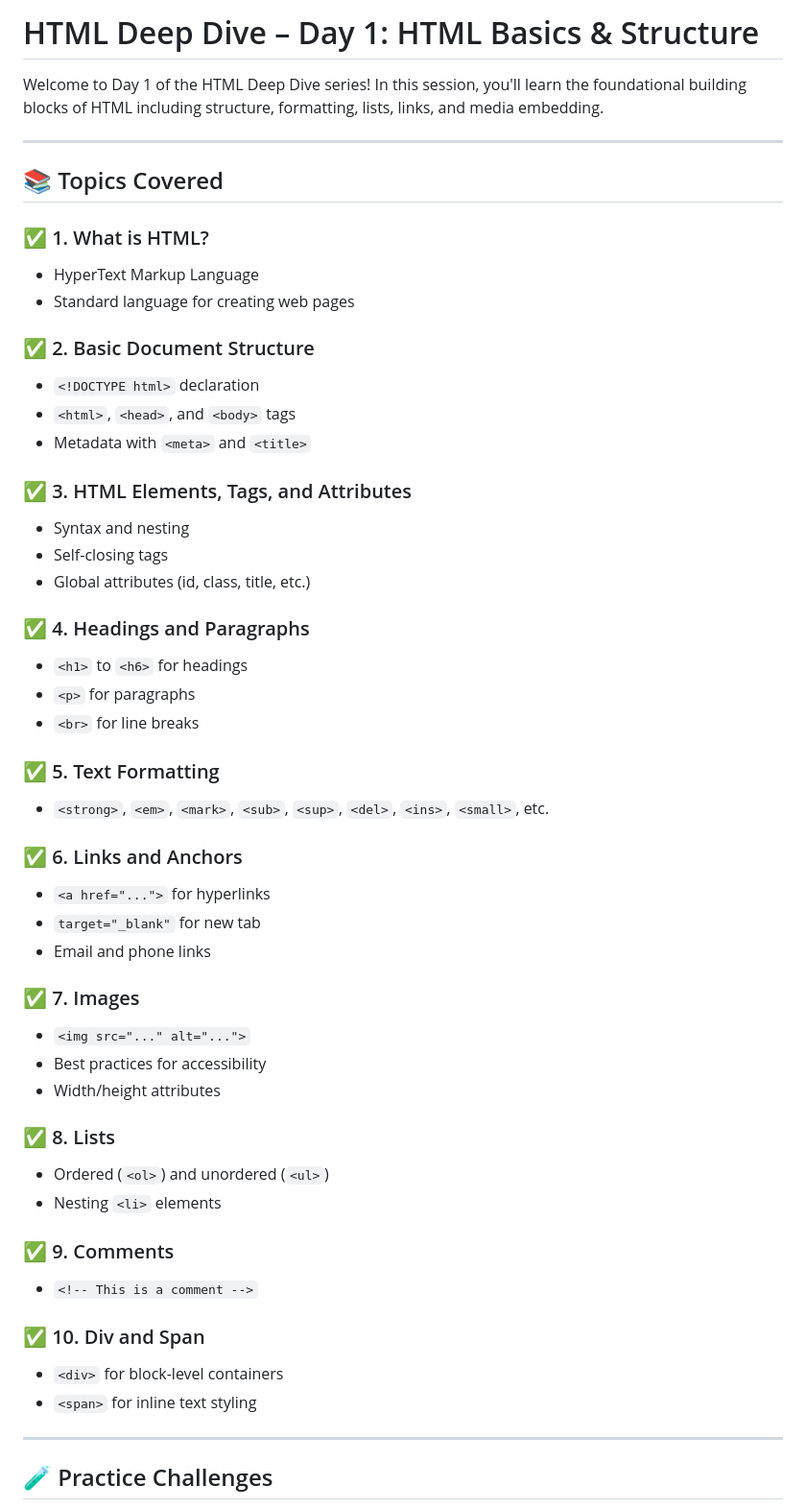
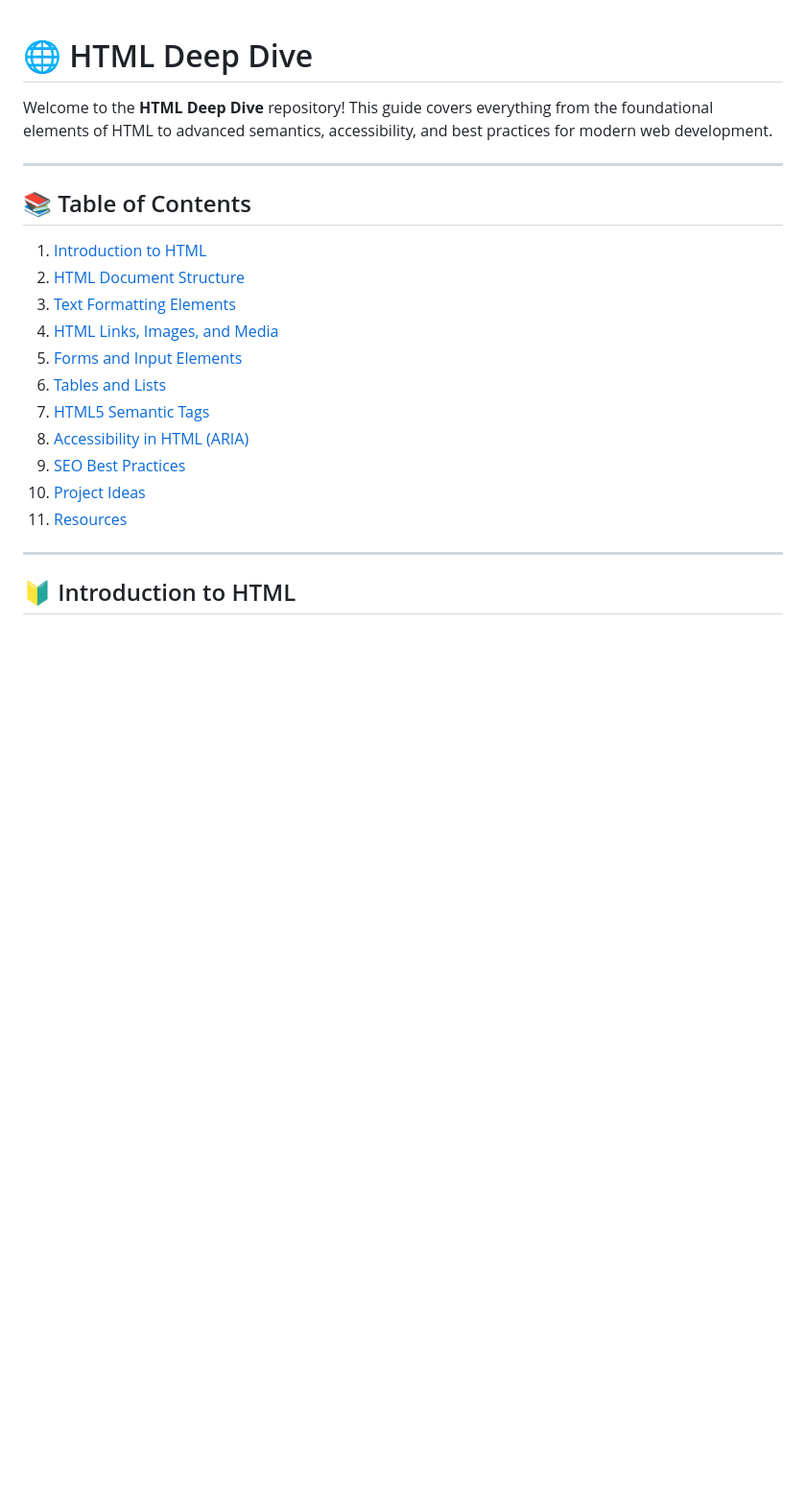
Before and after one commit to mouna2212/HTML, a Markdown page: readme.md, the part around the change printed below. Shown: that part at 96% size. GitHub-like rendering; blank space fills up the shorter version.

```diff
--- a/readme.md
+++ b/readme.md
@@ -1,65 +1,25 @@
-# HTML Deep Dive – Day 1: HTML Basics & Structure
 
-Welcome to Day 1 of the HTML Deep Dive series! In this session, you'll learn the foundational building blocks of HTML including structure, formatting, lists, links, and media embedding.
+# 🌐 HTML Deep Dive
+
+Welcome to the **HTML Deep Dive** repository! This guide covers everything from the foundational elements of HTML to advanced semantics, accessibility, and best practices for modern web development.
 
 ---
 
-## 📚 Topics Covered
+## 📚 Table of Contents
 
-### ✅ 1. What is HTML?
-
-- HyperText Markup Language
-- Standard language for creating web pages
-
-### ✅ 2. Basic Document Structure
-
-- `<!DOCTYPE html>` declaration
-- `<html>`, `<head>`, and `<body>` tags
-- Metadata with `<meta>` and `<title>`
-
-### ✅ 3. HTML Elements, Tags, and Attributes
-
-- Syntax and nesting
-- Self-closing tags
-- Global attributes (id, class, title, etc.)
-
-### ✅ 4. Headings and Paragraphs
-
-- `<h1>` to `<h6>` for headings
-- `<p>` for paragraphs
-- `<br>` for line breaks
-
-### ✅ 5. Text Formatting
-
-- `<strong>`, `<em>`, `<mark>`, `<sub>`, `<sup>`, `<del>`, `<ins>`, `<small>`, etc.
-
-### ✅ 6. Links and Anchors
-
-- `<a href="...">` for hyperlinks
-- `target="_blank"` for new tab
-- Email and phone links
-
-### ✅ 7. Images
-
-- `<img src="..." alt="...">`
-- Best practices for accessibility
-- Width/height attributes
-
-### ✅ 8. Lists
-
-- Ordered (`<ol>`) and unordered (`<ul>`)
-- Nesting `<li>` elements
-
-### ✅ 9. Comments
-
-- `<!-- This is a comment -->`
-
-### ✅ 10. Div and Span
-
-- `<div>` for block-level containers
-- `<span>` for inline text styling
+1. [Introduction to HTML](#introduction-to-html)
+2. [HTML Document Structure](#html-document-structure)
+3. [Text Formatting Elements](#text-formatting-elements)
+4. [HTML Links, Images, and Media](#html-links-images-and-media)
+5. [Forms and Input Elements](#forms-and-input-elements)
+6. [Tables and Lists](#tables-and-lists)
+7. [HTML5 Semantic Tags](#html5-semantic-tags)
+8. [Accessibility in HTML (ARIA)](#accessibility-in-html-aria)
+9. [SEO Best Practices](#seo-best-practices)
+10. [Project Ideas](#project-ideas)
+11. [Resources](#resources)
 
 ---
 
-## 🧪 Practice Challenges
+## 🔰 Introduction to HTML
 
```
Also changed, not shown: other parts of readme.md (+92 -135 lines).
